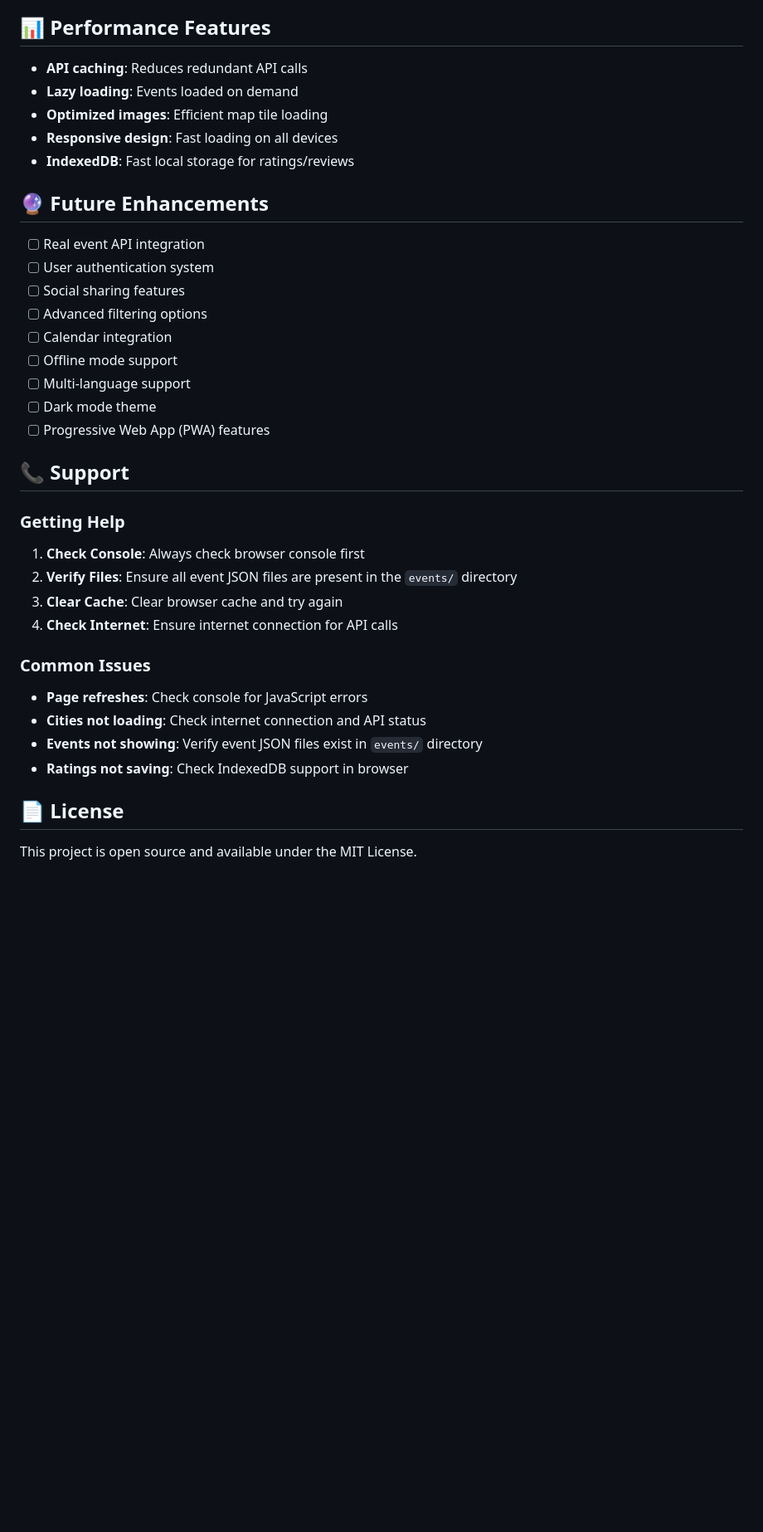
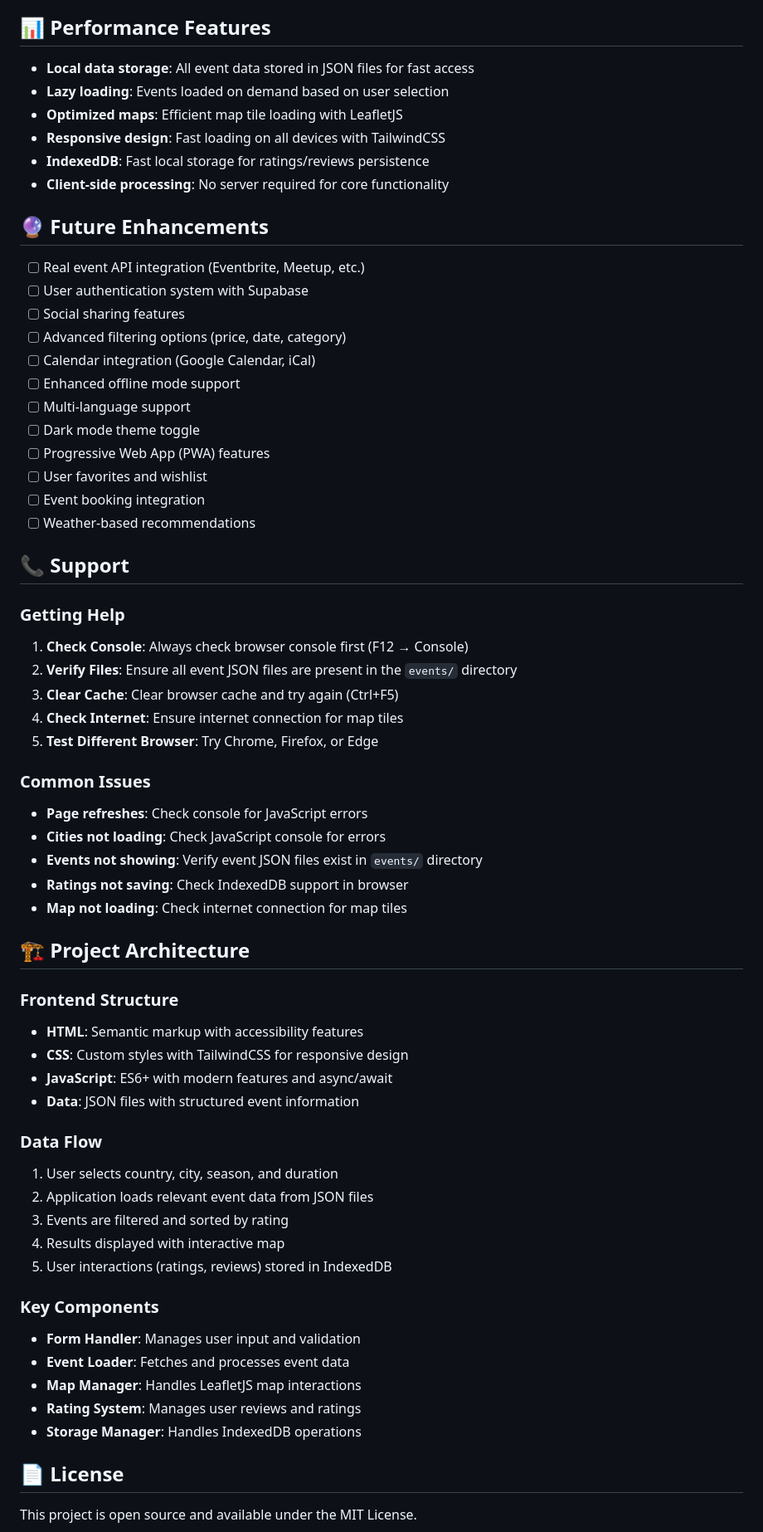
Before and after one commit to pranavpatil2316/Travel-Event-Recommender, a Markdown page: README.md, the part around one of its changes. Shown at 83% size. Drawn GitHub-style; blank space fills up the shorter version.

```diff
--- a/README.md
+++ b/README.md
@@ -175,37 +184,65 @@ travel-event-recommender-website/
 
 ## 📊 **Performance Features**
 
-- **API caching**: Reduces redundant API calls
-- **Lazy loading**: Events loaded on demand
-- **Optimized images**: Efficient map tile loading
-- **Responsive design**: Fast loading on all devices
-- **IndexedDB**: Fast local storage for ratings/reviews
+- **Local data storage**: All event data stored in JSON files for fast access
+- **Lazy loading**: Events loaded on demand based on user selection
+- **Optimized maps**: Efficient map tile loading with LeafletJS
+- **Responsive design**: Fast loading on all devices with TailwindCSS
+- **IndexedDB**: Fast local storage for ratings/reviews persistence
+- **Client-side processing**: No server required for core functionality
 
 ## 🔮 **Future Enhancements**
 
-- [ ] Real event API integration
-- [ ] User authentication system
+- [ ] Real event API integration (Eventbrite, Meetup, etc.)
+- [ ] User authentication system with Supabase
 - [ ] Social sharing features
-- [ ] Advanced filtering options
-- [ ] Calendar integration
-- [ ] Offline mode support
+- [ ] Advanced filtering options (price, date, category)
+- [ ] Calendar integration (Google Calendar, iCal)
+- [ ] Enhanced offline mode support
 - [ ] Multi-language support
-- [ ] Dark mode theme
+- [ ] Dark mode theme toggle
 - [ ] Progressive Web App (PWA) features
+- [ ] User favorites and wishlist
+- [ ] Event booking integration
+- [ ] Weather-based recommendations
 
 ## 📞 **Support**
 
 ### **Getting Help**
-1. **Check Console**: Always check browser console first
+1. **Check Console**: Always check browser console first (F12 → Console)
 2. **Verify Files**: Ensure all event JSON files are present in the `events/` directory
-3. **Clear Cache**: Clear browser cache and try again
-4. **Check Internet**: Ensure internet connection for API calls
+3. **Clear Cache**: Clear browser cache and try again (Ctrl+F5)
+4. **Check Internet**: Ensure internet connection for map tiles
+5. **Test Different Browser**: Try Chrome, Firefox, or Edge
 
 ### **Common Issues**
 - **Page refreshes**: Check console for JavaScript errors
-- **Cities not loading**: Check internet connection and API status
+- **Cities not loading**: Check JavaScript console for errors
 - **Events not showing**: Verify event JSON files exist in `events/` directory
 - **Ratings not saving**: Check IndexedDB support in browser
+- **Map not loading**: Check internet connection for map tiles
+
+## 🏗️ **Project Architecture**
+
+### **Frontend Structure**
+- **HTML**: Semantic markup with accessibility features
+- **CSS**: Custom styles with TailwindCSS for responsive design
+- **JavaScript**: ES6+ with modern features and async/await
+- **Data**: JSON files with structured event information
+
+### **Data Flow**
+1. User selects country, city, season, and duration
+2. Application loads relevant event data from JSON files
+3. Events are filtered and sorted by rating
+4. Results displayed with interactive map
+5. User interactions (ratings, reviews) stored in IndexedDB
+
+### **Key Components**
+- **Form Handler**: Manages user input and validation
+- **Event Loader**: Fetches and processes event data
+- **Map Manager**: Handles LeafletJS map interactions
+- **Rating System**: Manages user reviews and ratings
+- **Storage Manager**: Handles IndexedDB operations
 
 ## 📄 **License**
 
```
Also changed, not shown: other parts of README.md (+36 -27 lines).
